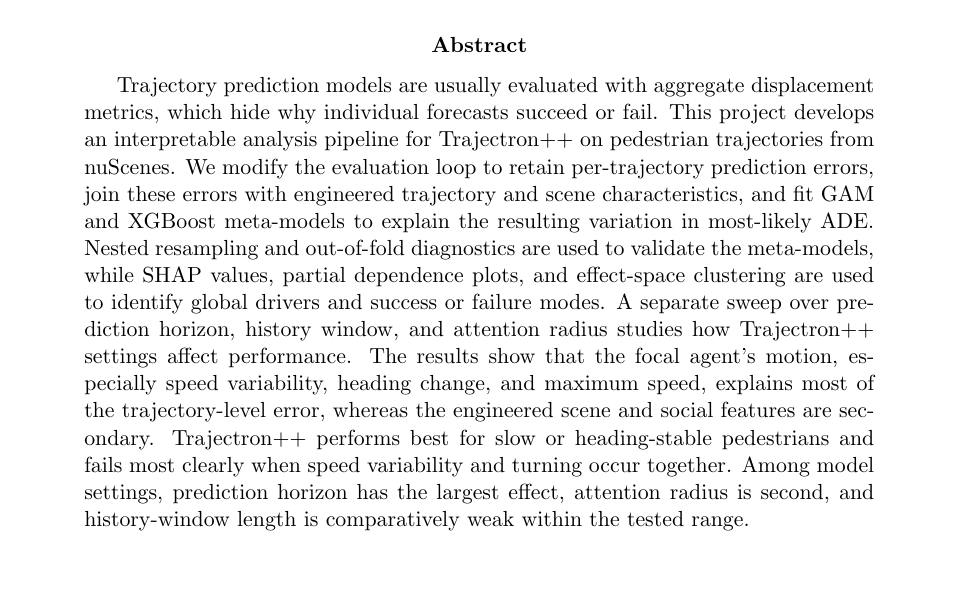
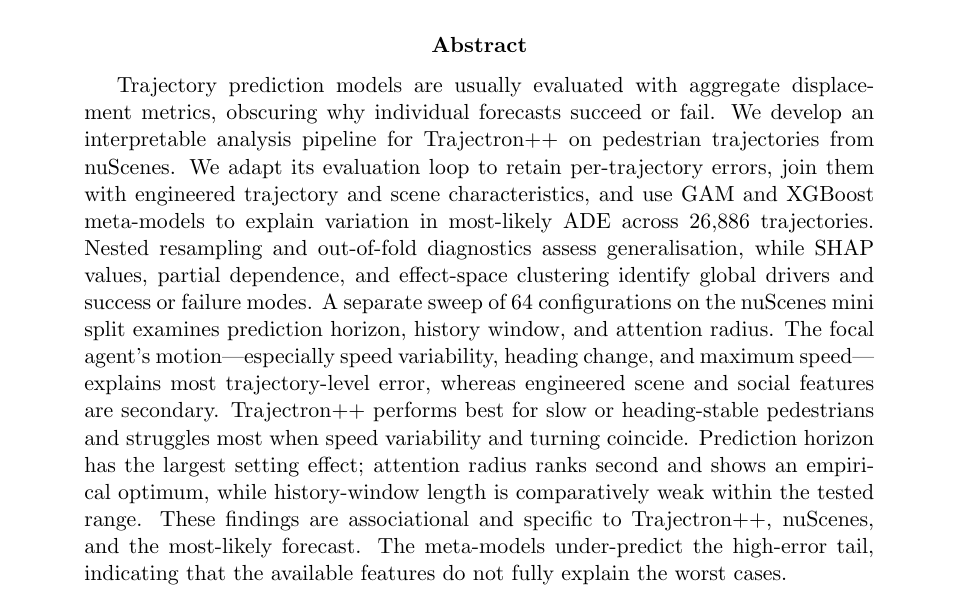
Before and after one commit to simondrauz/ds_practical, a LaTeX paper (Report/main.tex): part of page 2 of 58, cut so that both start at the same text. Compiled offline with pdfLaTeX.

Commit message:
Promote the revised abstract to the submission

```diff
--- a/Report/main.tex
+++ b/Report/main.tex
@@ -98,23 +98,26 @@ Supervised by \mysupervisor
 \begin{abstract}
 
 Trajectory prediction models are usually evaluated with aggregate displacement
-metrics, which hide why individual forecasts succeed or fail. This project
-develops an interpretable analysis pipeline for Trajectron++ on pedestrian
-trajectories from nuScenes. We modify the evaluation loop to retain
-per-trajectory prediction errors, join these errors with engineered trajectory
-and scene characteristics, and fit GAM and XGBoost meta-models to explain the
-resulting variation in most-likely ADE. Nested resampling and out-of-fold
-diagnostics are used to validate the meta-models, while SHAP values, partial
-dependence plots, and effect-space clustering are used to identify global
-drivers and success or failure modes. A separate sweep over prediction
-horizon, history window, and attention radius studies how Trajectron++ settings
-affect performance. The results show that the focal agent's motion, especially
-speed variability, heading change, and maximum speed, explains most of the
-trajectory-level error, whereas the engineered scene and social features are
-secondary. Trajectron++ performs best for slow or heading-stable pedestrians and
-fails most clearly when speed variability and turning occur together. Among model
-settings, prediction horizon has the largest effect, attention radius is second,
-and history-window length is comparatively weak within the tested range.
+metrics, obscuring why individual forecasts succeed or fail. We develop an
+interpretable analysis pipeline for Trajectron++ on pedestrian trajectories from
+nuScenes. We adapt its evaluation loop to retain per-trajectory errors, join
+them with engineered trajectory and scene characteristics, and use GAM and
+XGBoost meta-models to explain variation in most-likely ADE across $26{,}886$
+trajectories. Nested resampling and out-of-fold diagnostics assess
+generalisation, while SHAP values, partial dependence, and effect-space
+clustering identify global drivers and success or failure modes. A separate
+sweep of $64$ configurations on the nuScenes mini split examines prediction
+horizon, history window, and attention radius. The focal agent's
+motion---especially speed variability, heading change, and maximum
+speed---explains most trajectory-level error, whereas engineered scene and
+social features are secondary. Trajectron++ performs best for slow or
+heading-stable pedestrians and struggles most when speed variability and turning
+coincide. Prediction horizon has the largest setting effect; attention radius
+ranks second and shows an empirical optimum, while history-window length is
+comparatively weak within the tested range. These findings are associational and
+specific to Trajectron++, nuScenes, and the most-likely forecast. The
+meta-models under-predict the high-error tail, indicating that the available
+features do not fully explain the worst cases.
 
 \end{abstract}
 
```
